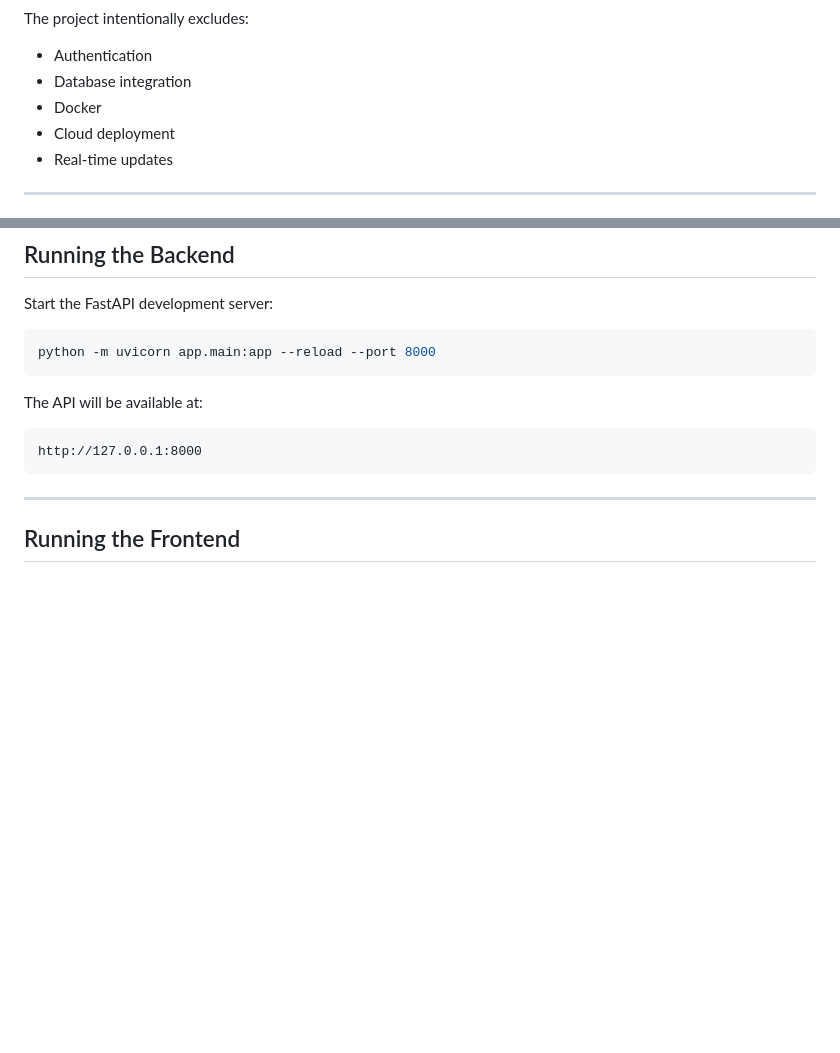
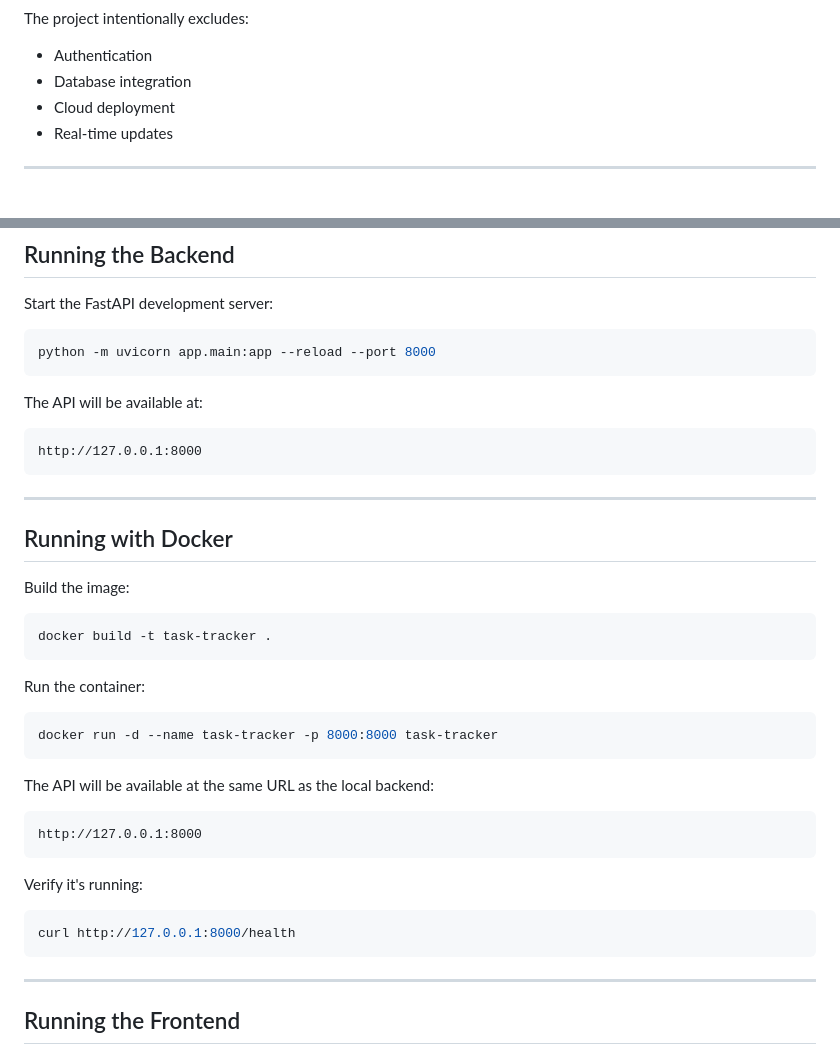
Before and after one commit to adeiry/task-tracker, a Markdown page: README.md, 2 parts joined by grey strips. GitHub-like rendering; blank space fills up the shorter version.

Commit message:
docs: reflect Docker support in README
Removes the outdated "excludes Docker" claim and adds a Running with
Docker section (build/run/health-check) now that a working Dockerfile
exists.

````diff
--- a/README.md
+++ b/README.md
@@ -78,7 +78,6 @@ The project intentionally excludes:
 
 - Authentication
 - Database integration
-- Docker
 - Cloud deployment
 - Real-time updates
 
@@ -157,6 +156,34 @@ The API will be available at:
 
 ```
 http://127.0.0.1:8000
+```
+
+---
+
+## Running with Docker
+
+Build the image:
+
+```bash
+docker build -t task-tracker .
+```
+
+Run the container:
+
+```bash
+docker run -d --name task-tracker -p 8000:8000 task-tracker
+```
+
+The API will be available at the same URL as the local backend:
+
+```
+http://127.0.0.1:8000
+```
+
+Verify it's running:
+
+```bash
+curl http://127.0.0.1:8000/health
 ```
 
 ---
````
